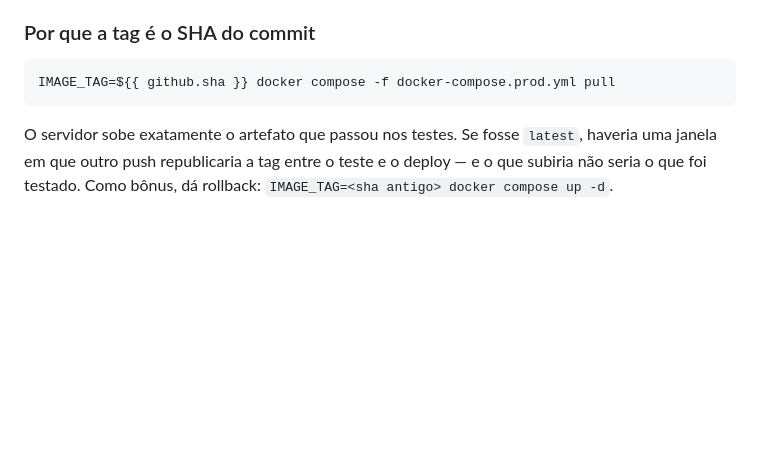
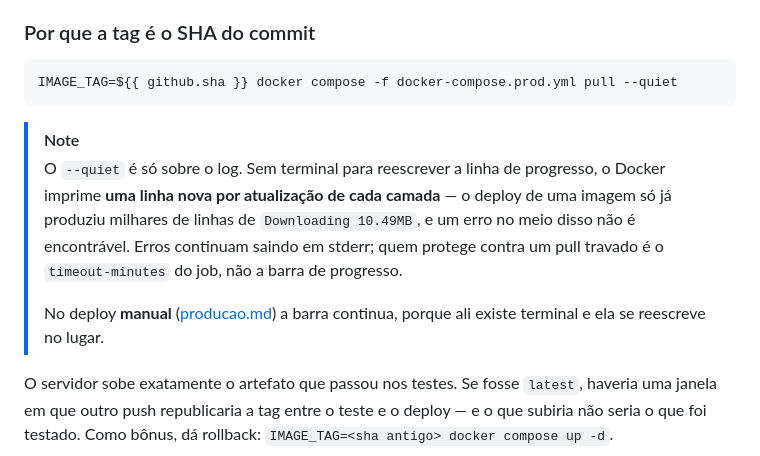
Before and after one commit to caetasousa/agendaGo, a Markdown page: docs/entrega-continua.md, the part around the change. Drawn GitHub-style; blank space fills up the shorter version.

Commit message:
docs: sincroniza o comando de pull do deploy com o workflow
O trecho que cita o pull em entrega-continua.md ficou defasado com a mudança do
CI. Atualiza e explica por que o --quiet vale no deploy automático e não no
manual.

Co-Authored-By: Claude Opus 5 <noreply@anthropic.com>

````diff
--- a/docs/entrega-continua.md
+++ b/docs/entrega-continua.md
@@ -85,8 +85,19 @@ segundos. O `.env` **nunca** é enviado; ele mora só no host, com os segredos.
 ### Por que a tag é o SHA do commit
 
 ```yaml
-IMAGE_TAG=${{ github.sha }} docker compose -f docker-compose.prod.yml pull
+IMAGE_TAG=${{ github.sha }} docker compose -f docker-compose.prod.yml pull --quiet
 ```
+
+> [!NOTE]
+> O `--quiet` é só sobre o log. Sem terminal para reescrever a linha de
+> progresso, o Docker imprime **uma linha nova por atualização de cada
+> camada** — o deploy de uma imagem só já produziu milhares de linhas de
+> `Downloading 10.49MB`, e um erro no meio disso não é encontrável. Erros
+> continuam saindo em stderr; quem protege contra um pull travado é o
+> `timeout-minutes` do job, não a barra de progresso.
+>
+> No deploy **manual** ([producao.md](producao.md)) a barra continua, porque
+> ali existe terminal e ela se reescreve no lugar.
 
 O servidor sobe exatamente o artefato que passou nos testes. Se fosse `latest`,
 haveria uma janela em que outro push republicaria a tag entre o teste e o
````
